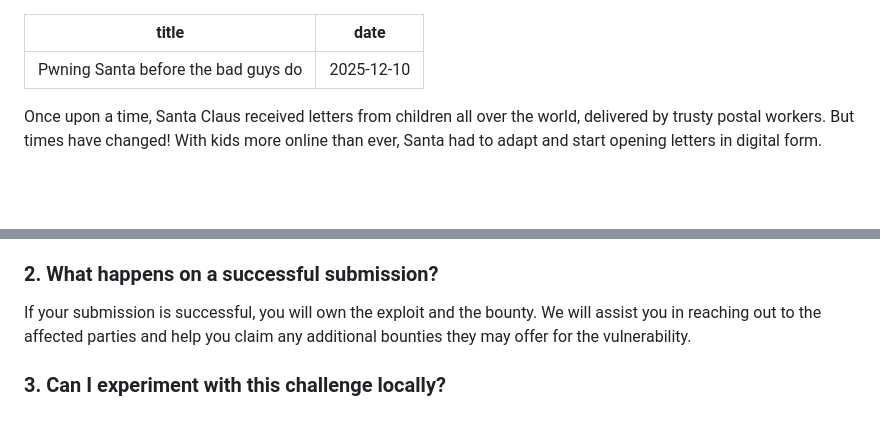
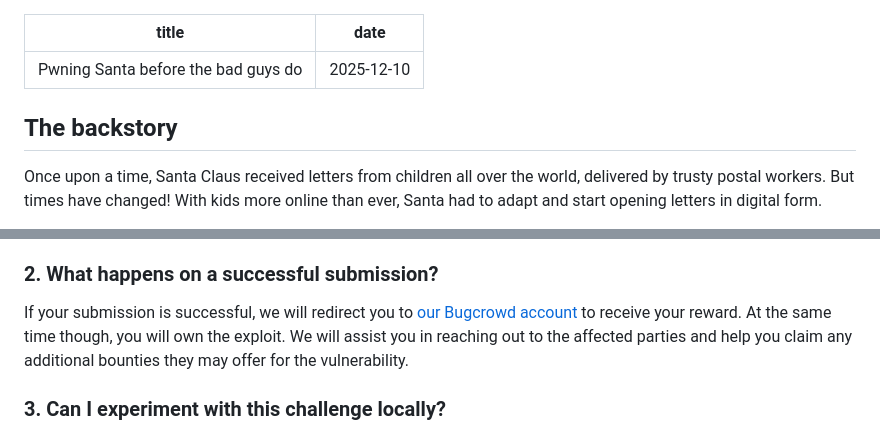
Before and after one commit to freedomofpress/dangerzone.rocks, a Markdown page: src/news/2025-12-10-santa-pwn.md, 2 parts joined by grey strips. Drawn GitHub-style; blank space fills up the shorter version.

Commit message:
Update santa-pwn article to include bugcrowd link
Also, add back a missing heading.

```diff
--- a/src/news/2025-12-10-santa-pwn.md
+++ b/src/news/2025-12-10-santa-pwn.md
@@ -2,6 +2,8 @@
 title: Pwning Santa before the bad guys do
 date: 2025-12-10
 ---
+
+## The backstory
 
 Once upon a time, Santa Claus received letters from children all over the world, delivered by trusty postal workers. But times have changed! With kids more online than ever, Santa had to adapt and start opening letters in digital form.
 
@@ -62,7 +64,7 @@ There are two primary reasons for encrypting your submissions. First, this is a
 
 ### 2. What happens on a successful submission?
 
-If your submission is successful, you will own the exploit and the bounty. We will assist you in reaching out to the affected parties and help you claim any additional bounties they may offer for the vulnerability.
+If your submission is successful, we will redirect you to [our Bugcrowd account](https://bugcrowd.com/engagements/freedomofpress) to receive your reward. At the same time though, you will own the exploit. We will assist you in reaching out to the affected parties and help you claim any additional bounties they may offer for the vulnerability.
 
 ### 3. Can I experiment with this challenge locally?
 
```
